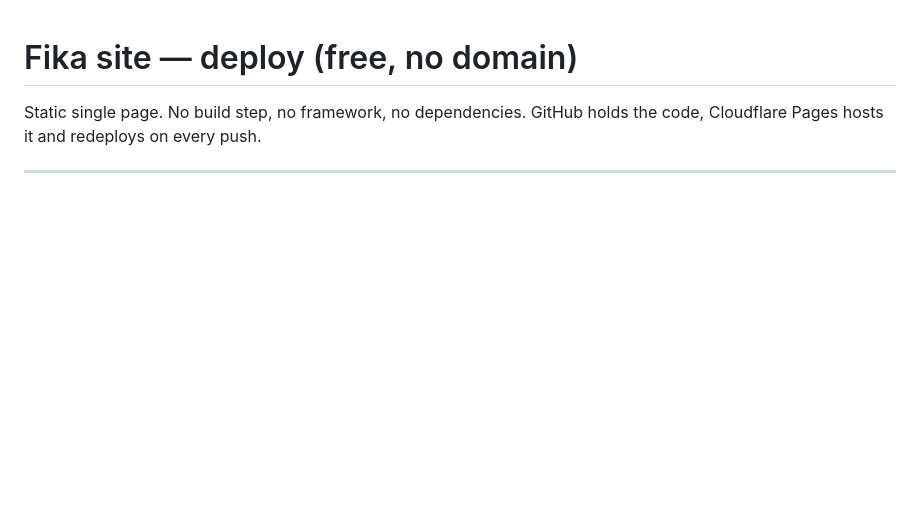
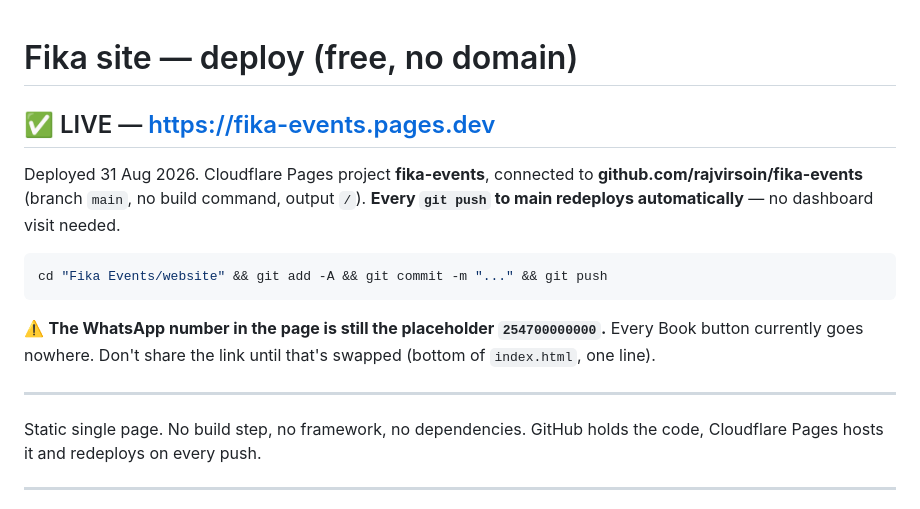
Before and after one commit to rajvirsoin/fika-events, a Markdown page: DEPLOY.md, the part around the change. Rendered like a GitHub page; blank space fills up the shorter version.

Commit message:
Note live URL in deploy guide
Co-Authored-By: Claude Opus 5 <noreply@anthropic.com>

````diff
--- a/DEPLOY.md
+++ b/DEPLOY.md
@@ -1,4 +1,19 @@
 # Fika site — deploy (free, no domain)
+
+## ✅ LIVE — https://fika-events.pages.dev
+
+Deployed 31 Aug 2026. Cloudflare Pages project **fika-events**, connected to
+**github.com/rajvirsoin/fika-events** (branch `main`, no build command, output `/`).
+**Every `git push` to main redeploys automatically** — no dashboard visit needed.
+
+```bash
+cd "Fika Events/website" && git add -A && git commit -m "..." && git push
+```
+
+⚠️ **The WhatsApp number in the page is still the placeholder `254700000000`.** Every Book button
+currently goes nowhere. Don't share the link until that's swapped (bottom of `index.html`, one line).
+
+---
 
 Static single page. No build step, no framework, no dependencies.
 GitHub holds the code, Cloudflare Pages hosts it and redeploys on every push.
````
